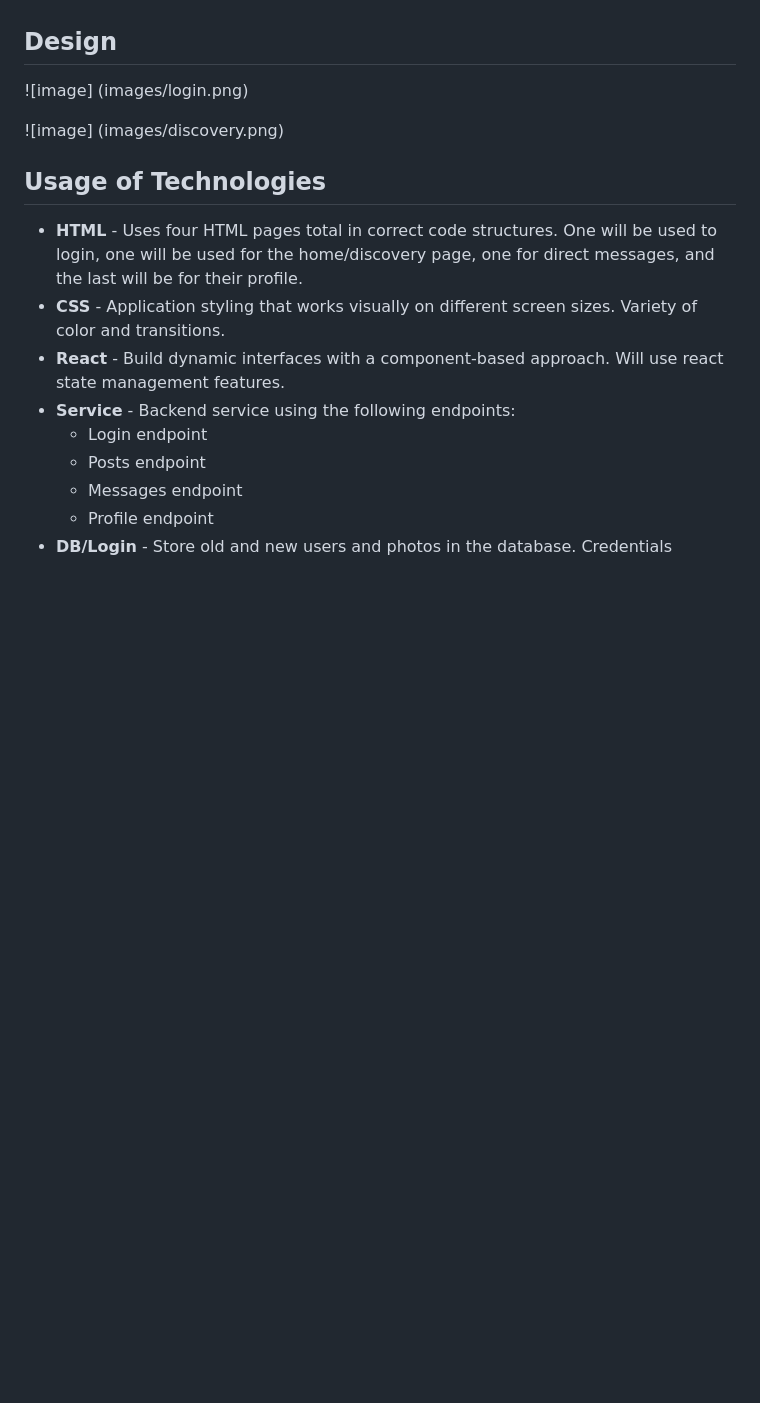
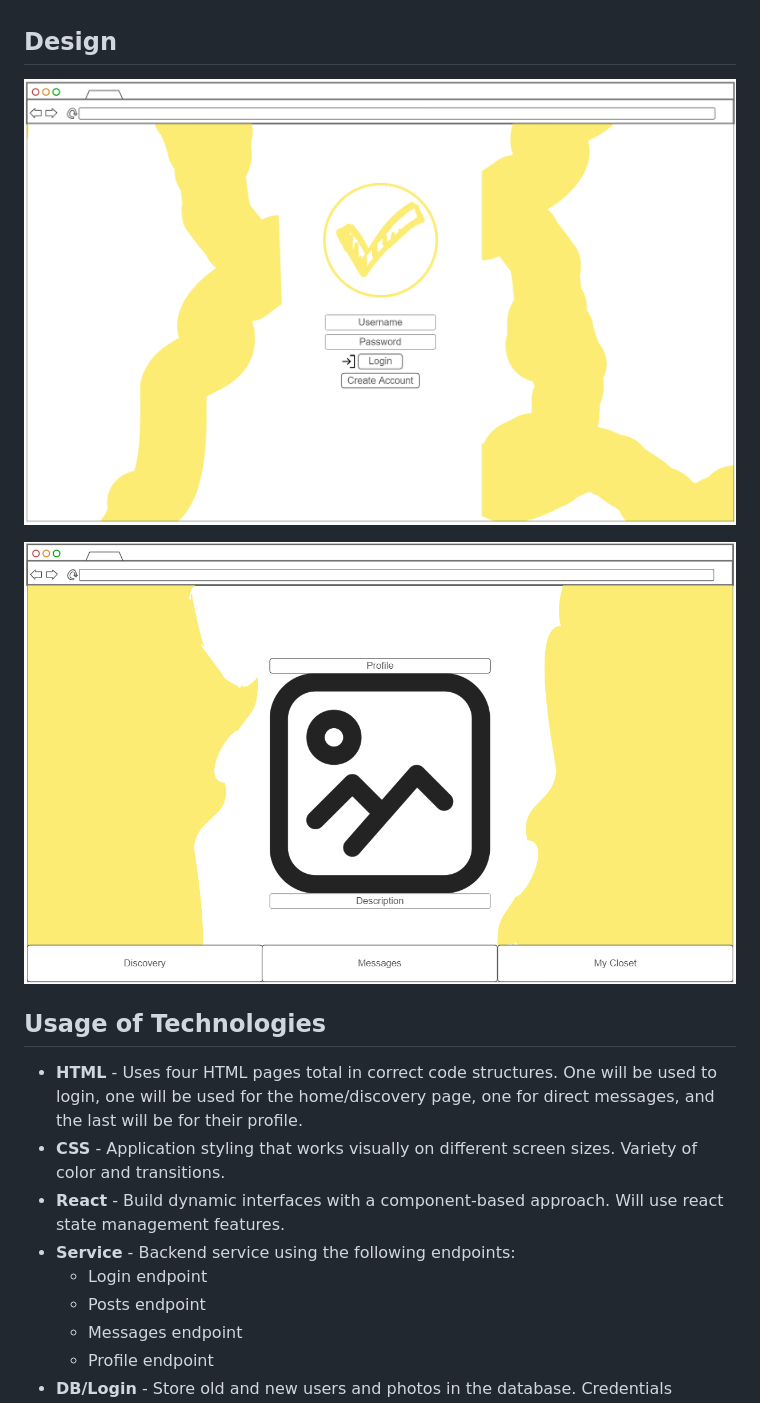
Before and after one commit to kingmiiidas/startup, a Markdown page: README.md, the part around the change. Rendered like a GitHub page; blank space fills up the shorter version.

```diff
--- a/README.md
+++ b/README.md
@@ -23,9 +23,9 @@ Zufas connects you with people while helping you to better your wardrobe for FRE
 
 ## Design
 
-![image] (images/login.png)
+![Login-Page](images/login.png)
 
-![image] (images/discovery.png)
+![Discovery-Page](images/discovery.png)
 
 ## Usage of Technologies
 
```
